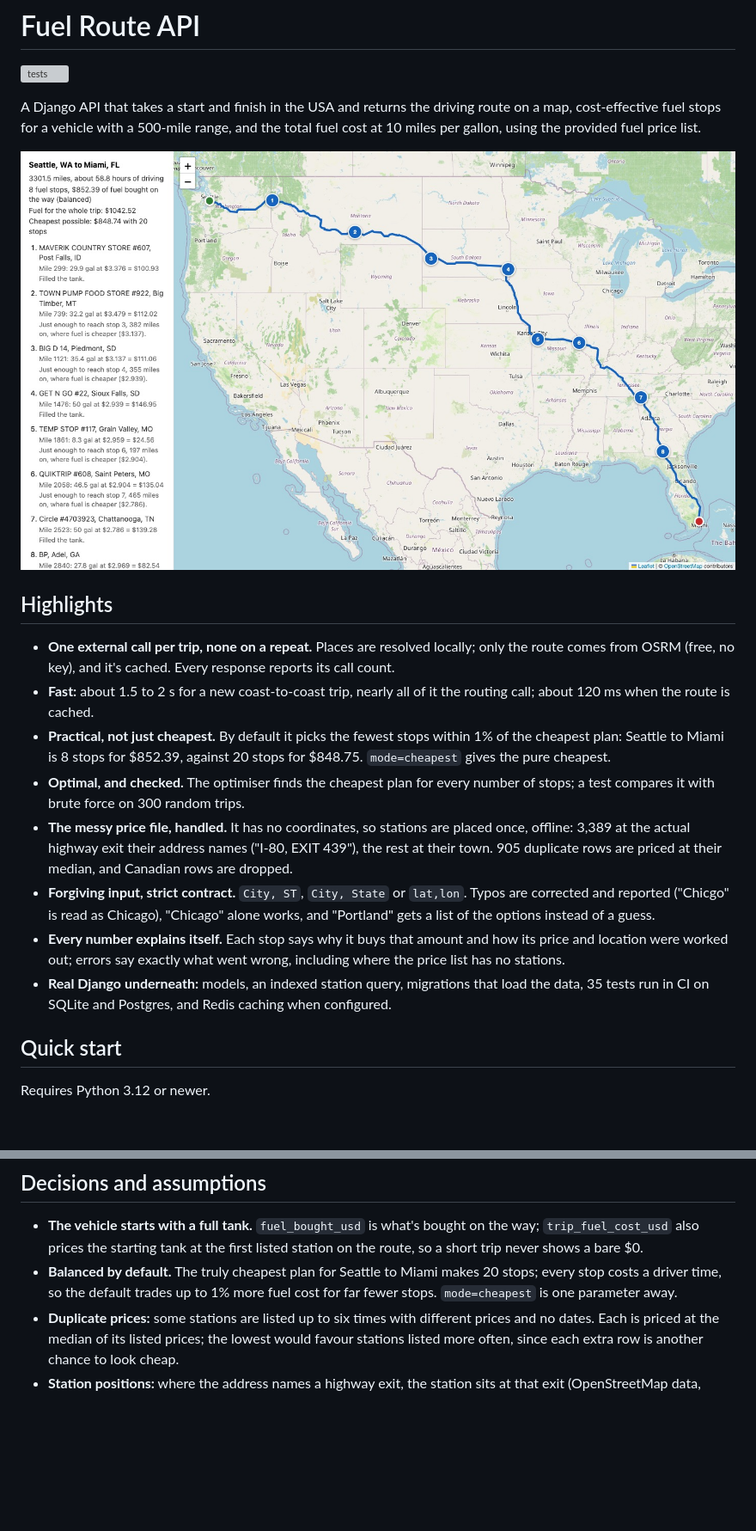
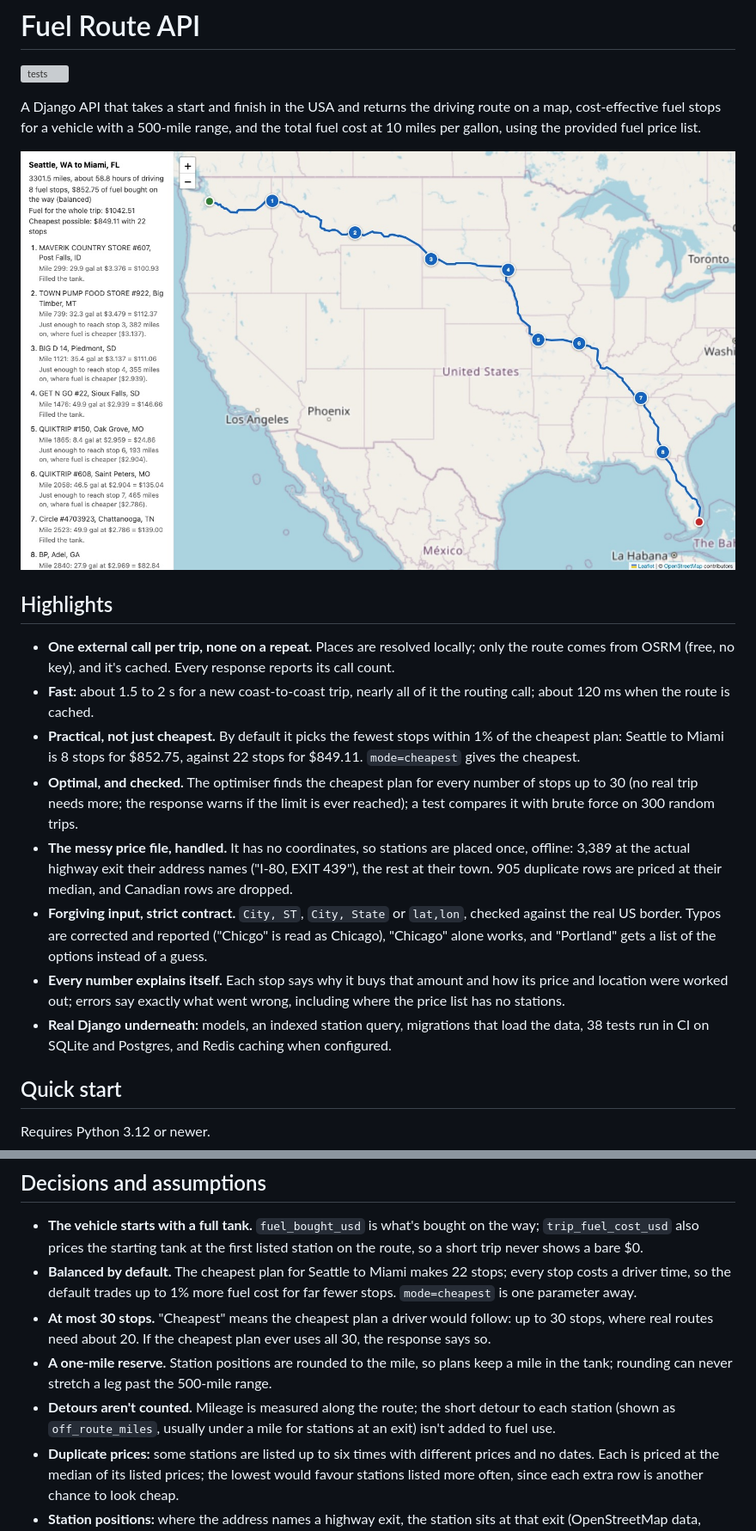
Before and after one commit to Himmu1144/spotter-fuel-route-api, a Markdown page: README.md, 2 parts joined by grey strips. Shown: that part at 86% size. GitHub-like rendering; pictures changed too: docs/map-seattle-miami.jpg; blank space fills up the shorter version; grey boxes are pictures that could not be loaded.

```diff
--- a/README.md
+++ b/README.md
@@ -10,12 +10,12 @@ A Django API that takes a start and finish in the USA and returns the driving ro
 
 - **One external call per trip, none on a repeat.** Places are resolved locally; only the route comes from OSRM (free, no key), and it's cached. Every response reports its call count.
 - **Fast:** about 1.5 to 2 s for a new coast-to-coast trip, nearly all of it the routing call; about 120 ms when the route is cached.
-- **Practical, not just cheapest.** By default it picks the fewest stops within 1% of the cheapest plan: Seattle to Miami is 8 stops for $852.39, against 20 stops for $848.75. `mode=cheapest` gives the pure cheapest.
-- **Optimal, and checked.** The optimiser finds the cheapest plan for every number of stops; a test compares it with brute force on 300 random trips.
+- **Practical, not just cheapest.** By default it picks the fewest stops within 1% of the cheapest plan: Seattle to Miami is 8 stops for $852.75, against 22 stops for $849.11. `mode=cheapest` gives the cheapest.
+- **Optimal, and checked.** The optimiser finds the cheapest plan for every number of stops up to 30 (no real trip needs more; the response warns if the limit is ever reached); a test compares it with brute force on 300 random trips.
 - **The messy price file, handled.** It has no coordinates, so stations are placed once, offline: 3,389 at the actual highway exit their address names ("I-80, EXIT 439"), the rest at their town. 905 duplicate rows are priced at their median, and Canadian rows are dropped.
-- **Forgiving input, strict contract.** `City, ST`, `City, State` or `lat,lon`. Typos are corrected and reported ("Chicgo" is read as Chicago), "Chicago" alone works, and "Portland" gets a list of the options instead of a guess.
+- **Forgiving input, strict contract.** `City, ST`, `City, State` or `lat,lon`, checked against the real US border. Typos are corrected and reported ("Chicgo" is read as Chicago), "Chicago" alone works, and "Portland" gets a list of the options instead of a guess.
 - **Every number explains itself.** Each stop says why it buys that amount and how its price and location were worked out; errors say exactly what went wrong, including where the price list has no stations.
-- **Real Django underneath:** models, an indexed station query, migrations that load the data, 35 tests run in CI on SQLite and Postgres, and Redis caching when configured.
+- **Real Django underneath:** models, an indexed station query, migrations that load the data, 38 tests run in CI on SQLite and Postgres, and Redis caching when configured.
 
 ## Quick start
 
@@ -78,7 +78,10 @@ Errors share one shape, `{"error": {"code": ..., "message": ...}}`: **400** for
 ## Decisions and assumptions
 
 - **The vehicle starts with a full tank.** `fuel_bought_usd` is what's bought on the way; `trip_fuel_cost_usd` also prices the starting tank at the first listed station on the route, so a short trip never shows a bare $0.
-- **Balanced by default.** The truly cheapest plan for Seattle to Miami makes 20 stops; every stop costs a driver time, so the default trades up to 1% more fuel cost for far fewer stops. `mode=cheapest` is one parameter away.
+- **Balanced by default.** The cheapest plan for Seattle to Miami makes 22 stops; every stop costs a driver time, so the default trades up to 1% more fuel cost for far fewer stops. `mode=cheapest` is one parameter away.
+- **At most 30 stops.** "Cheapest" means the cheapest plan a driver would follow: up to 30 stops, where real routes need about 20. If the cheapest plan ever uses all 30, the response says so.
+- **A one-mile reserve.** Station positions are rounded to the mile, so plans keep a mile in the tank; rounding can never stretch a leg past the 500-mile range.
+- **Detours aren't counted.** Mileage is measured along the route; the short detour to each station (shown as `off_route_miles`, usually under a mile for stations at an exit) isn't added to fuel use.
 - **Duplicate prices:** some stations are listed up to six times with different prices and no dates. Each is priced at the median of its listed prices; the lowest would favour stations listed more often, since each extra row is another chance to look cheap.
 - **Station positions:** where the address names a highway exit, the station sits at that exit (OpenStreetMap data, same state, same exit number, nearest the town); it counts as on the route within 3 miles. Otherwise it sits at its town's centre and counts within 10 miles, since that position is approximate.
 - **Only US stations:** trips start and finish in the USA, and the file doesn't say what currency its Canadian prices are in.
```
Also changed, not shown: other parts of README.md (+11 -9 lines), 7 other files.
